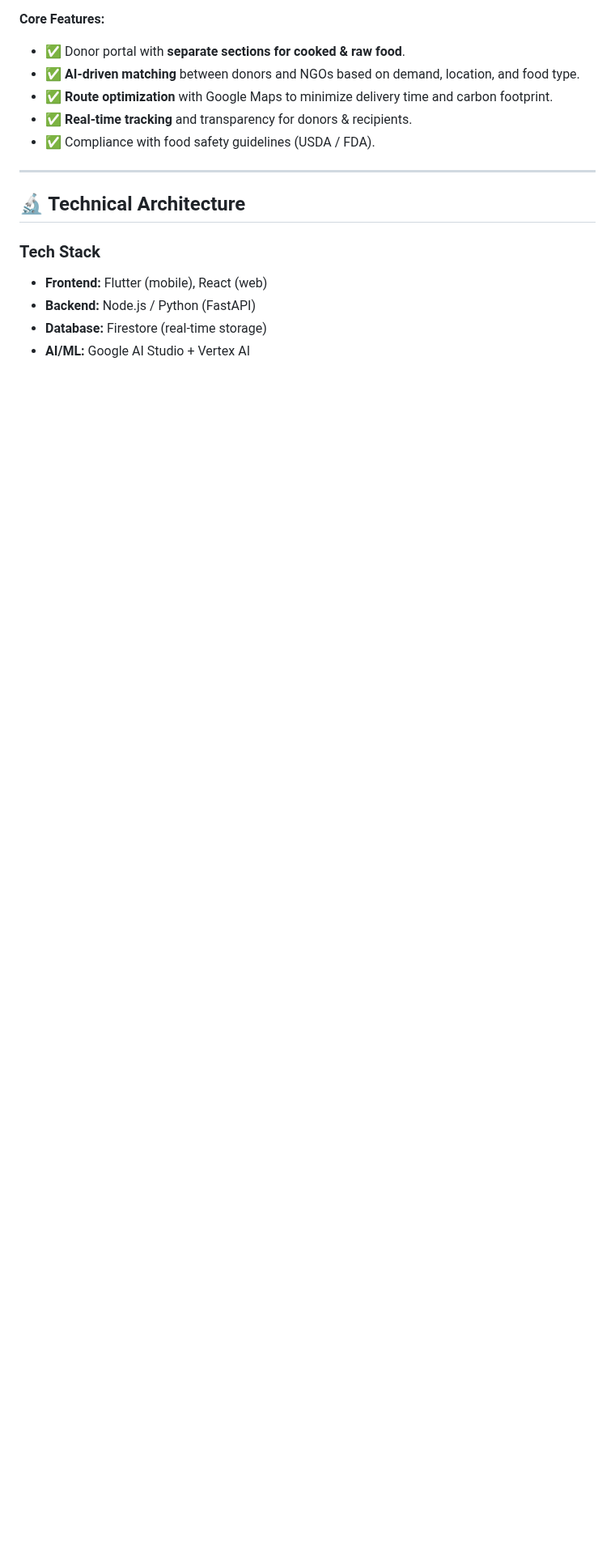
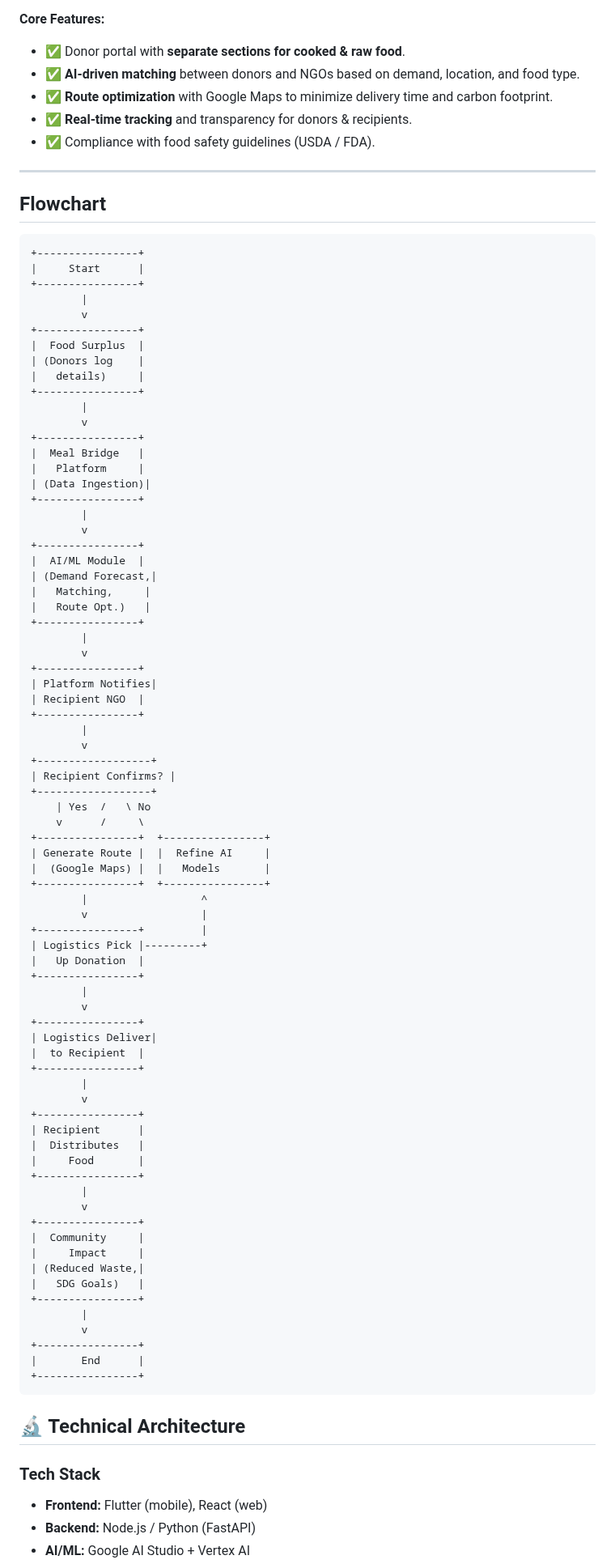
Before and after one commit to rishikathakre07/devfestdc, a Markdown page: README.md, the part around one of its changes. Shown at 81% size. GitHub-like rendering; blank space fills up the shorter version.

````diff
--- a/README.md
+++ b/README.md
@@ -32,11 +32,87 @@ We leverage **Google AI Studio, Vertex AI, and Google Maps APIs** to ensure food
 - ✅ Compliance with food safety guidelines (USDA / FDA).
 
 ---
+## Flowchart
 
+```
++----------------+
+|     Start      |
++----------------+
+        |
+        v
++----------------+
+|  Food Surplus  |
+| (Donors log    |
+|   details)     |
++----------------+
+        |
+        v
++----------------+
+|  Meal Bridge   |
+|   Platform     |
+| (Data Ingestion)|
++----------------+
+        |
+        v
++----------------+
+|  AI/ML Module  |
+| (Demand Forecast,|
+|   Matching,     |
+|   Route Opt.)   |
++----------------+
+        |
+        v
++----------------+
+| Platform Notifies|
+| Recipient NGO  |
++----------------+
+        |
+        v
++------------------+
+| Recipient Confirms? |
++------------------+
+    | Yes  /   \ No
+    v      /     \
++----------------+  +----------------+
+| Generate Route |  |  Refine AI     |
+|  (Google Maps) |  |   Models       |
++----------------+  +----------------+
+        |                  ^
+        v                  |
++----------------+         |
+| Logistics Pick |---------+
+|   Up Donation  |
++----------------+
+        |
+        v
++----------------+
+| Logistics Deliver|
+|  to Recipient  |
++----------------+
+        |
+        v
++----------------+
+| Recipient      |
+|  Distributes   |
+|     Food       |
++----------------+
+        |
+        v
++----------------+
+|  Community     |
+|     Impact     |
+| (Reduced Waste,|
+|   SDG Goals)   |
++----------------+
+        |
+        v
++----------------+
+|       End      |
++----------------+
+```
 ## 🔬 Technical Architecture
 
 ### Tech Stack
 - **Frontend:** Flutter (mobile), React (web)
 - **Backend:** Node.js / Python (FastAPI)
-- **Database:** Firestore (real-time storage)
 - **AI/ML:** Google AI Studio + Vertex AI
````
Also changed, not shown: other parts of README.md (+1 -3 lines).
